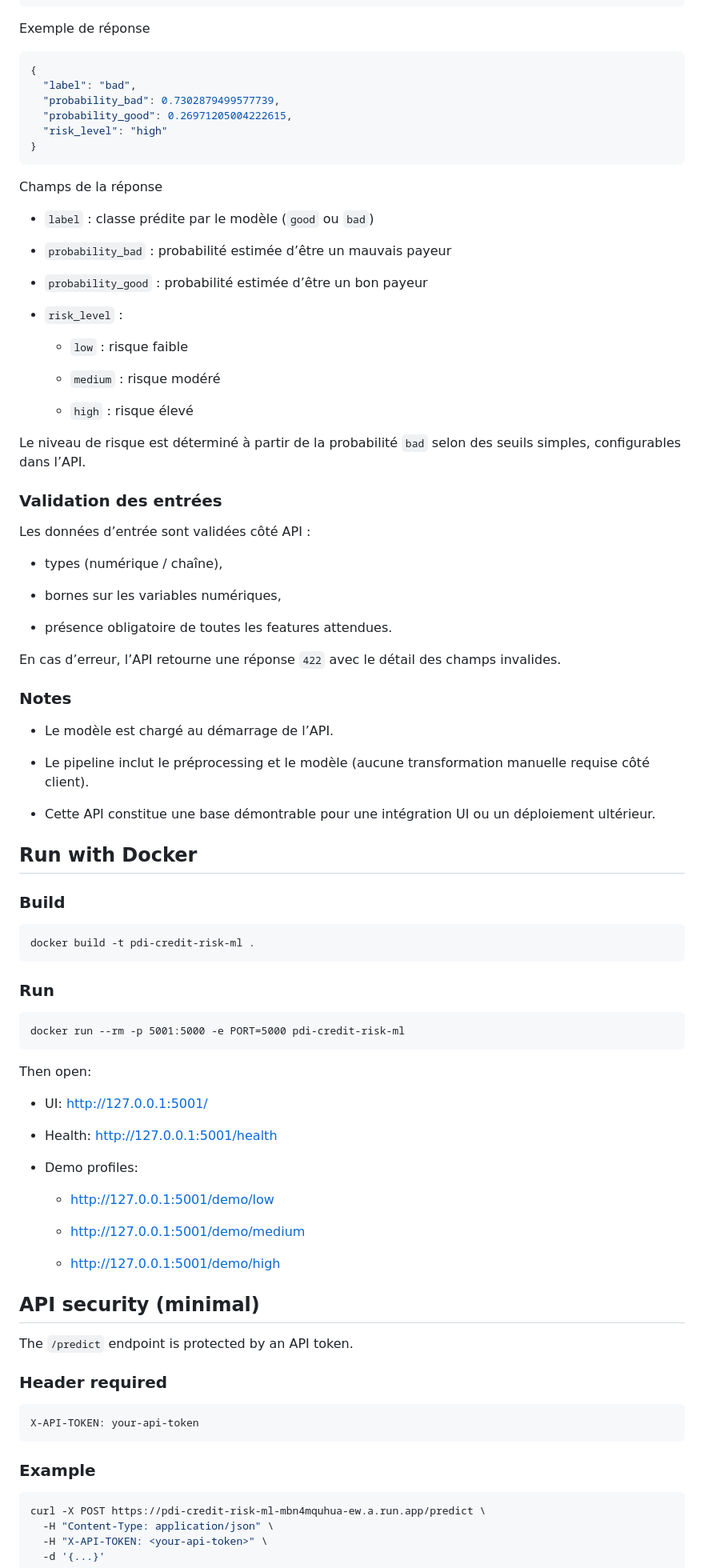
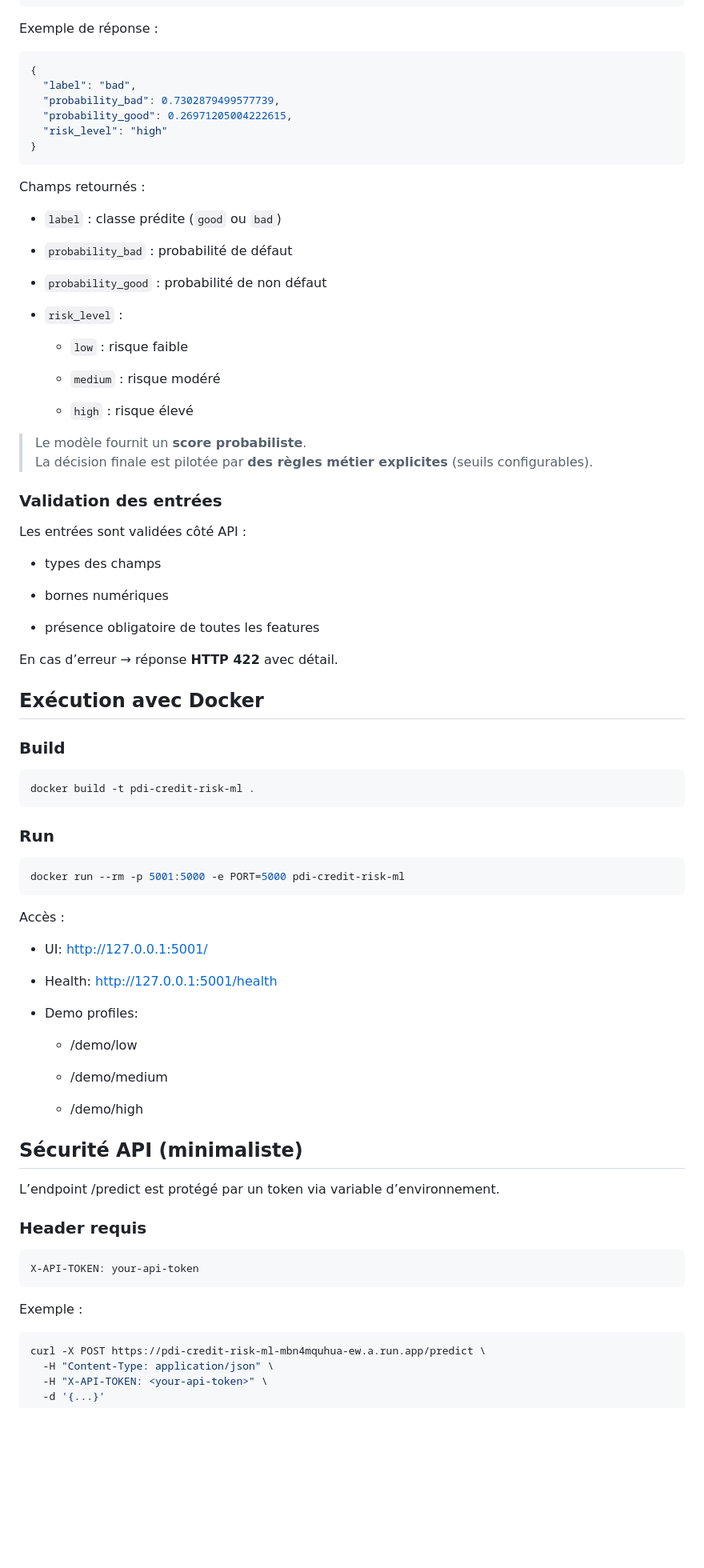
Before and after one commit to fngaha/pdi-credit-risk-ml, a Markdown page: README.md, the part around one of its changes. Shown at 80% size. Rendered like a GitHub page; blank space fills up the shorter version.

````diff
--- a/README.md
+++ b/README.md
@@ -114,7 +132,7 @@ curl -X POST http://127.0.0.1:5000/predict \
   }'
 ```
 
-Exemple de réponse
+Exemple de réponse :
 
 ```json
 {
@@ -125,13 +143,13 @@ Exemple de réponse
 }
 ```
 
-Champs de la réponse
+Champs retournés :
 
-- `label` : classe prédite par le modèle (`good` ou `bad`)
+- `label` : classe prédite (`good` ou `bad`)
 
-- `probability_bad` : probabilité estimée d’être un mauvais payeur
+- `probability_bad` : probabilité de défaut
 
-- `probability_good` : probabilité estimée d’être un bon payeur
+- `probability_good` : probabilité de non défaut
 
 - `risk_level` :
 
@@ -141,40 +159,36 @@ Champs de la réponse
 
   - `high` : risque élevé
 
-Le niveau de risque est déterminé à partir de la probabilité `bad` selon des seuils simples, configurables dans l’API.
+> Le modèle fournit un **score probabiliste**.<br>
+> La décision finale est pilotée par **des règles métier explicites** (seuils configurables).
 
 ### Validation des entrées
 
-Les données d’entrée sont validées côté API :
+Les entrées sont validées côté API :
 
-- types (numérique / chaîne),
+- types des champs
 
-- bornes sur les variables numériques,
+- bornes numériques
 
-- présence obligatoire de toutes les features attendues.
+- présence obligatoire de toutes les features
 
-En cas d’erreur, l’API retourne une réponse `422` avec le détail des champs invalides.
+En cas d’erreur → réponse **HTTP 422** avec détail.
 
-### Notes
-
-- Le modèle est chargé au démarrage de l’API.
-
-- Le pipeline inclut le préprocessing et le modèle (aucune transformation manuelle requise côté client).
-
-- Cette API constitue une base démontrable pour une intégration UI ou un déploiement ultérieur.
-
-## Run with Docker
+## Exécution avec Docker
 
 ### Build
 
 ```bash
 docker build -t pdi-credit-risk-ml .
 ```
+
 ### Run
-```
+
+```bash
 docker run --rm -p 5001:5000 -e PORT=5000 pdi-credit-risk-ml
 ```
-Then open:
+
+Accès :
 
 - UI: http://127.0.0.1:5001/
 
@@ -182,24 +196,23 @@ Then open:
 
 - Demo profiles:
 
-  - http://127.0.0.1:5001/demo/low
+  - /demo/low
 
-  - http://127.0.0.1:5001/demo/medium
+  - /demo/medium
 
-  - http://127.0.0.1:5001/demo/high
+  - /demo/high
 
-## API security (minimal)
+## Sécurité API (minimaliste)
 
-The `/predict` endpoint is protected by an API token.
+L’endpoint /predict est protégé par un token via variable d’environnement.
 
-### Header required
+### Header requis
 
 ```http
 X-API-TOKEN: your-api-token
 ```
 
-
-### Example
+Exemple :
 ```bash
 curl -X POST https://pdi-credit-risk-ml-mbn4mquhua-ew.a.run.app/predict \
   -H "Content-Type: application/json" \
````
Also changed, not shown: other parts of README.md (+93 -71 lines).
